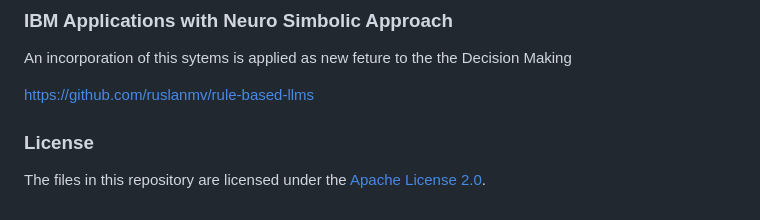
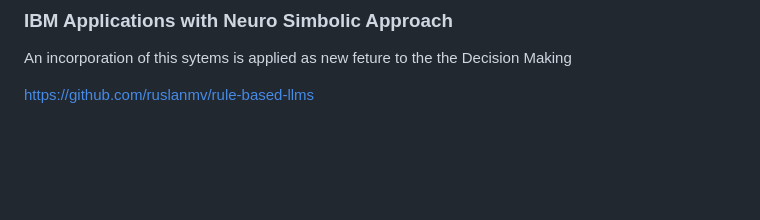
Before and after one commit to ruslanmv/Neuro-symbolic-interaction, a Markdown page: README.md, the part around the change. Rendered like a GitHub page; blank space fills up the shorter version.

```diff
--- a/README.md
+++ b/README.md
@@ -162,7 +162,3 @@ This repository provides a neuro-symbolic interaction model using IBM Watson and
 An incorporation of this sytems is applied as new feture to the the Decision Making
 
 https://github.com/ruslanmv/rule-based-llms
-
-
-###  License
-The files in this repository are licensed under the [Apache License 2.0](LICENSE).
```
